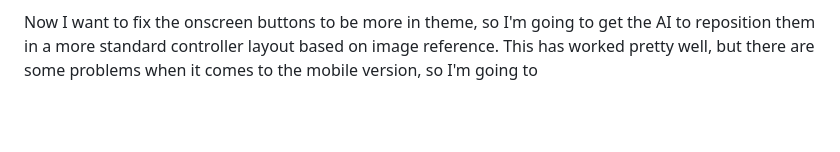
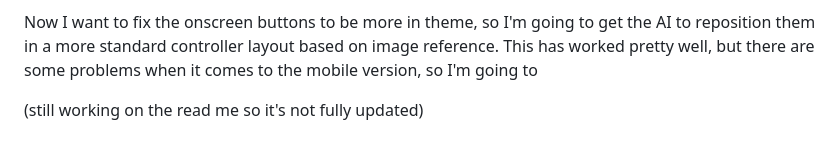
Before and after one commit to Tomer2007/Tomer2007-MDDN242---Website, a Markdown page: README.md, the part around the change. GitHub-like rendering; blank space fills up the shorter version.

Commit message:
update 0.096
small change to read me

```diff
--- a/README.md
+++ b/README.md
@@ -35,3 +35,5 @@ Fortunately after a lot of debugging, I was able to solve all of these issues so
 
 Now I want to fix the onscreen buttons to be more in theme, so I'm going to get the AI to reposition them in a more standard controller layout based on image reference.
 This has worked pretty well, but there are some problems when it comes to the mobile version, so I'm going to
+
+(still working on the read me so it's not fully updated)
```
